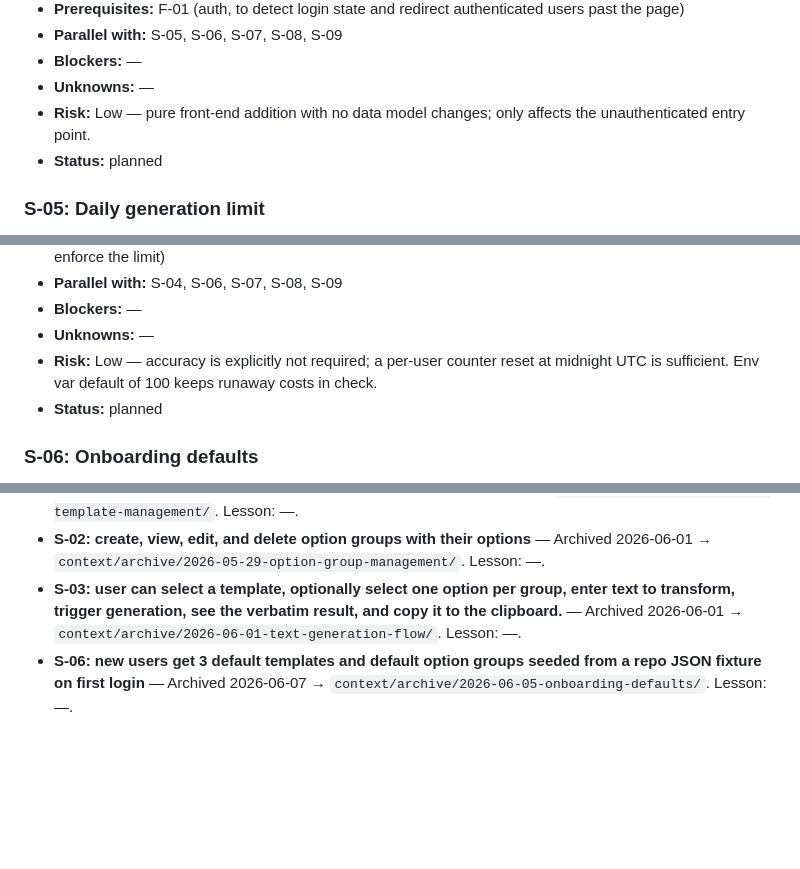
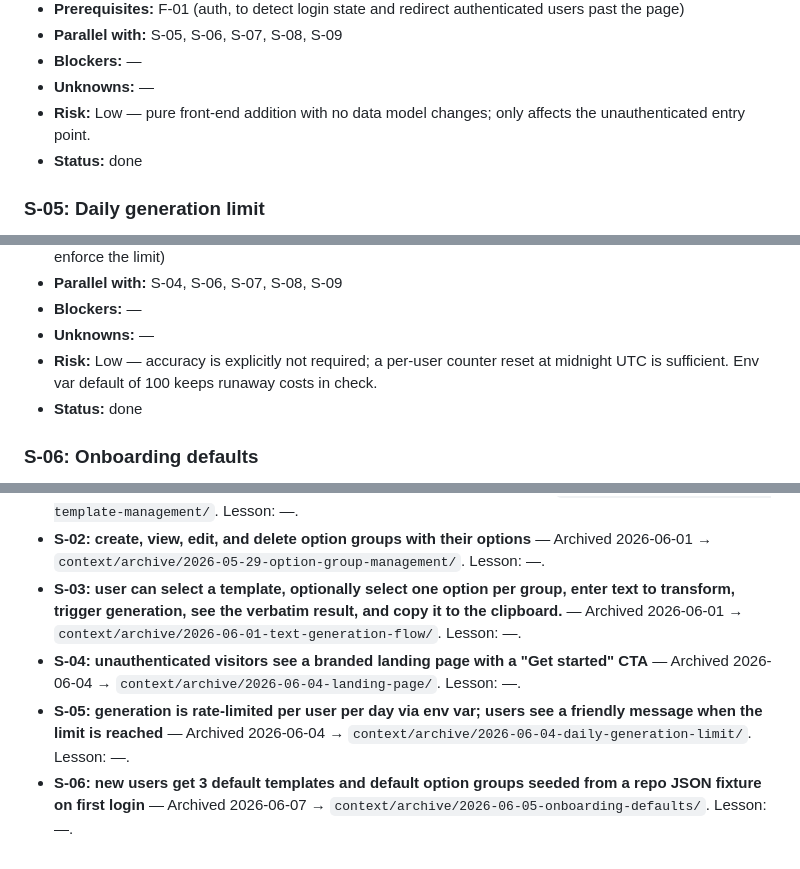
Before and after one commit to mlesniew/korpotron, a Markdown page: context/foundation/roadmap.md, 3 parts joined by grey strips. Rendered like a GitHub page; blank space fills up the shorter version.

```diff
--- a/context/foundation/roadmap.md
+++ b/context/foundation/roadmap.md
@@ -147,7 +147,7 @@ Foundations below assume these are present and do NOT re-scaffold them.
 - **Blockers:** —
 - **Unknowns:** —
 - **Risk:** Low — pure front-end addition with no data model changes; only affects the unauthenticated entry point.
-- **Status:** planned
+- **Status:** done
 
 ### S-05: Daily generation limit
 
@@ -159,7 +159,7 @@ Foundations below assume these are present and do NOT re-scaffold them.
 - **Blockers:** —
 - **Unknowns:** —
 - **Risk:** Low — accuracy is explicitly not required; a per-user counter reset at midnight UTC is sufficient. Env var default of 100 keeps runaway costs in check.
-- **Status:** planned
+- **Status:** done
 
 ### S-06: Onboarding defaults
 
@@ -305,4 +307,6 @@ See the `## Done` section below for MVP archive locations.
 - **S-01: create, view, edit, and delete templates** — Archived 2026-06-01 → `context/archive/2026-05-29-template-management/`. Lesson: —.
 - **S-02: create, view, edit, and delete option groups with their options** — Archived 2026-06-01 → `context/archive/2026-05-29-option-group-management/`. Lesson: —.
 - **S-03: user can select a template, optionally select one option per group, enter text to transform, trigger generation, see the verbatim result, and copy it to the clipboard.** — Archived 2026-06-01 → `context/archive/2026-06-01-text-generation-flow/`. Lesson: —.
+- **S-04: unauthenticated visitors see a branded landing page with a "Get started" CTA** — Archived 2026-06-04 → `context/archive/2026-06-04-landing-page/`. Lesson: —.
+- **S-05: generation is rate-limited per user per day via env var; users see a friendly message when the limit is reached** — Archived 2026-06-04 → `context/archive/2026-06-04-daily-generation-limit/`. Lesson: —.
 - **S-06: new users get 3 default templates and default option groups seeded from a repo JSON fixture on first login** — Archived 2026-06-07 → `context/archive/2026-06-05-onboarding-defaults/`. Lesson: —.
```
Also changed, not shown: other parts of context/foundation/roadmap.md (+10 -8 lines).
